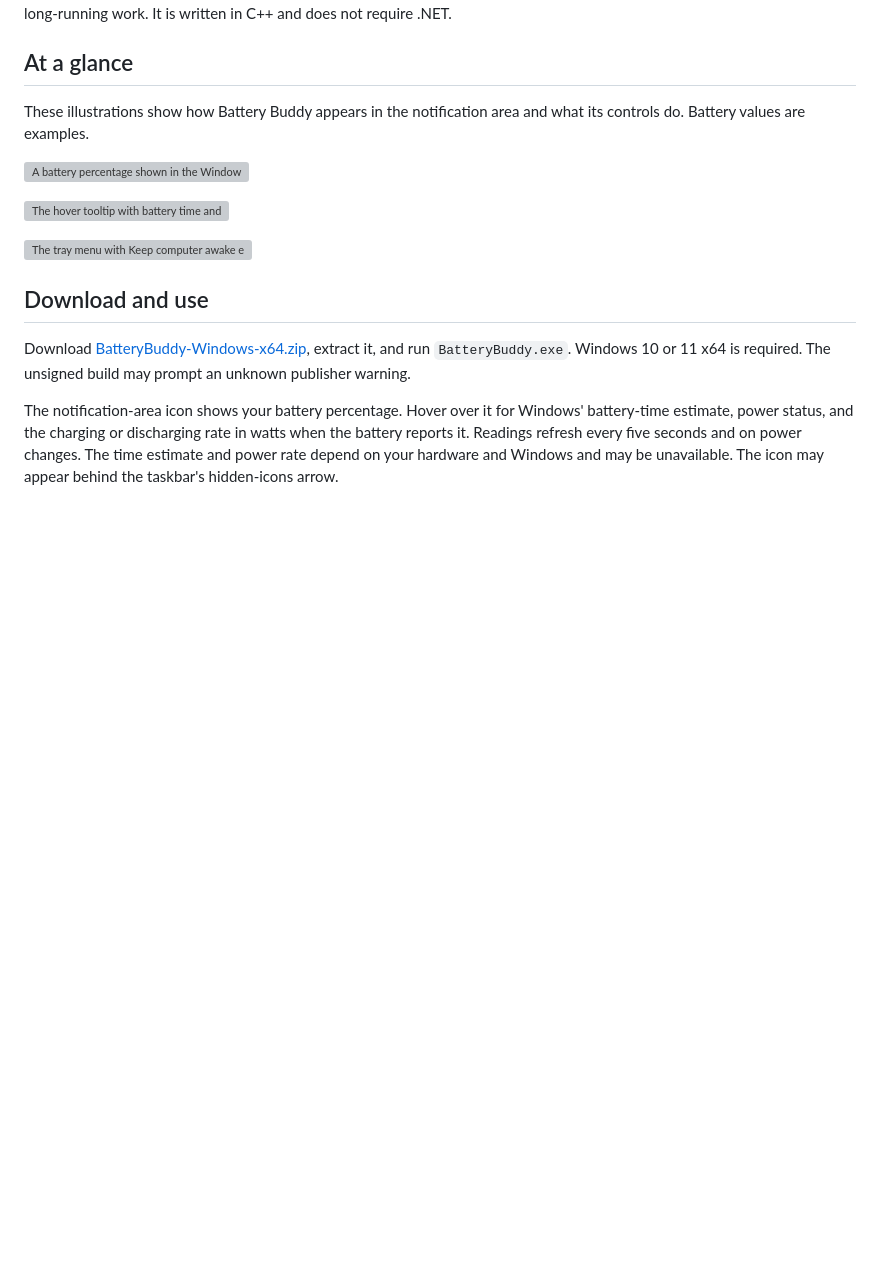
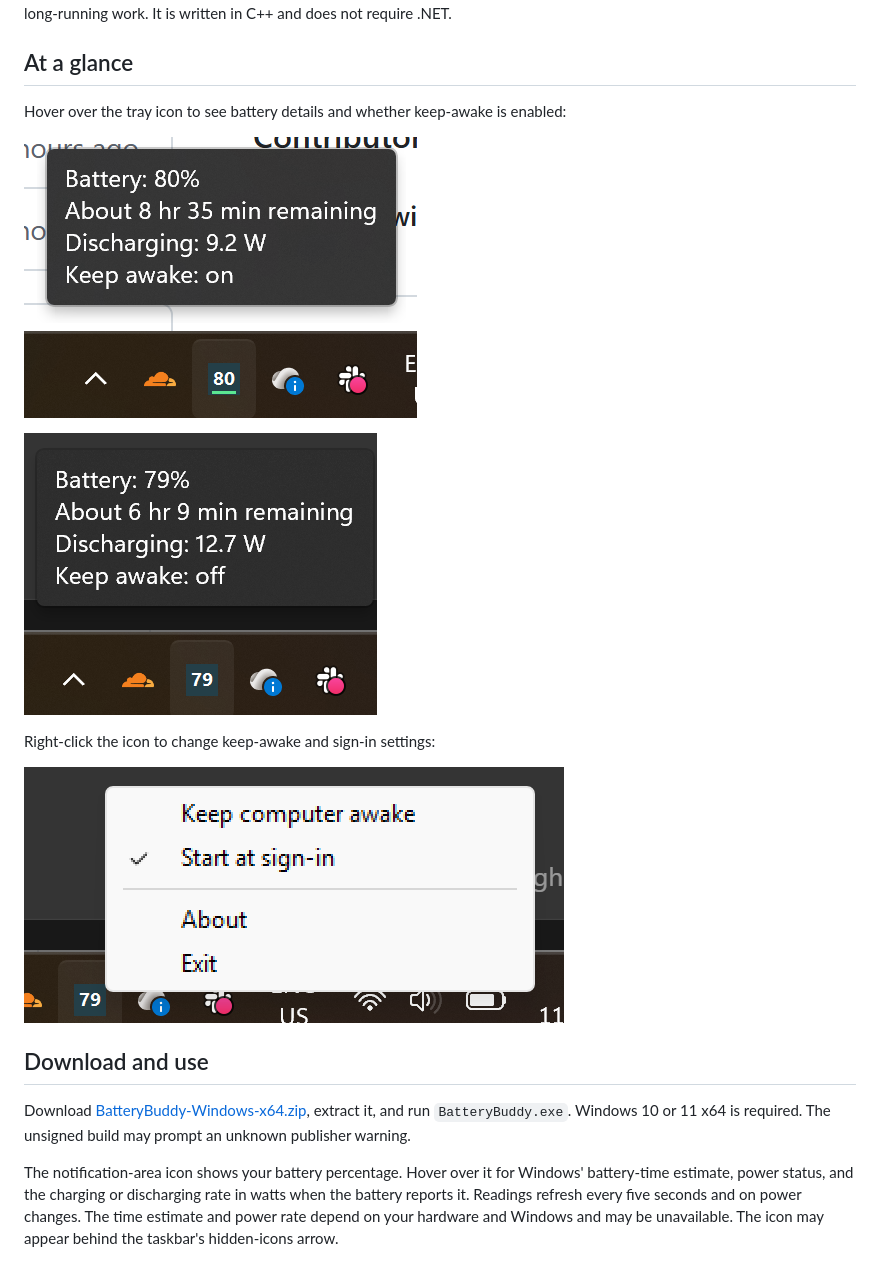
Before and after one commit to ilantwig/battery-buddy-windows, a Markdown page: README.md, the part around the change. Drawn GitHub-style; pictures changed too: docs/images/battery-awake-off.png (added), docs/images/battery-awake-on.png (added), docs/images/tray-menu.png (added); blank space fills up the shorter version; grey boxes are pictures that could not be loaded.

Commit message:
Show Battery Buddy screenshots in README

```diff
--- a/README.md
+++ b/README.md
@@ -4,13 +4,15 @@ A small native Win32 tray app for Windows that shows your battery percentage and
 
 ## At a glance
 
-These illustrations show how Battery Buddy appears in the notification area and what its controls do. Battery values are examples.
+Hover over the tray icon to see battery details and whether keep-awake is enabled:
 
-![A battery percentage shown in the Windows notification area](docs/images/tray.svg)
+![Battery details with keep-awake on](docs/images/battery-awake-on.png)
 
-![The hover tooltip with battery time and discharging rate](docs/images/battery-details.svg)
+![Battery details with keep-awake off](docs/images/battery-awake-off.png)
 
-![The tray menu with Keep computer awake enabled](docs/images/keep-awake.svg)
+Right-click the icon to change keep-awake and sign-in settings:
+
+![Battery Buddy tray menu](docs/images/tray-menu.png)
 
 ## Download and use
 
```
Also changed, not shown: 3 other files.
